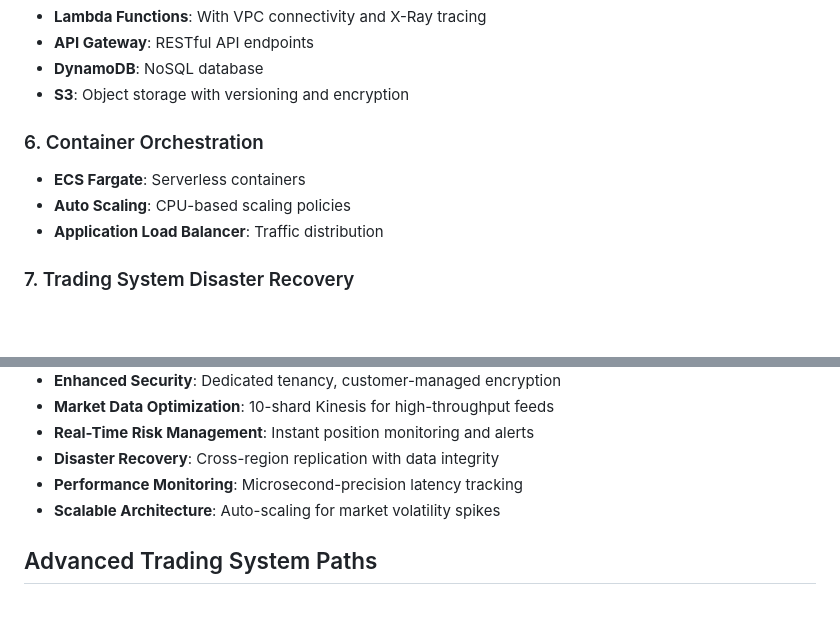
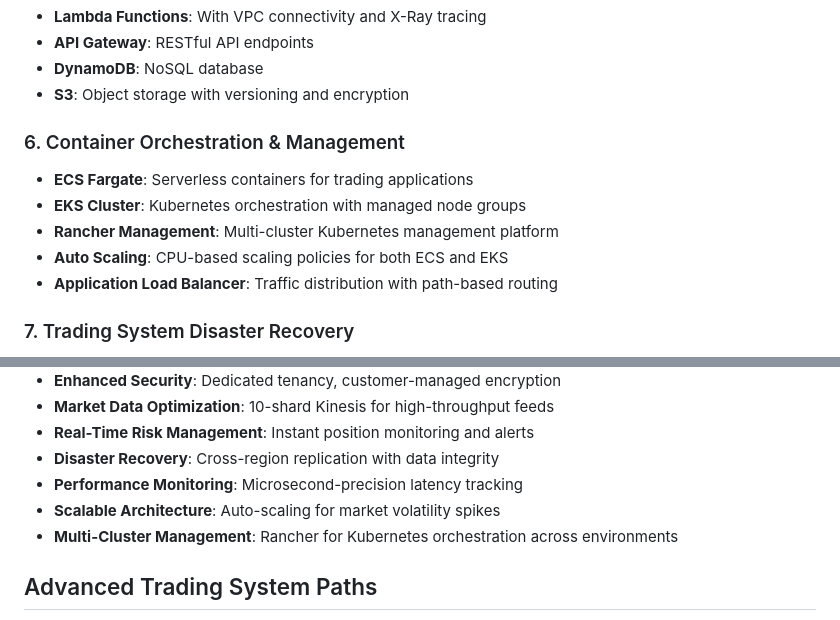
Before and after one commit to jimmy622001/AWS_Kinesis, a Markdown page: README.md, 2 parts joined by grey strips. GitHub-like rendering; blank space fills up the shorter version.

```diff
--- a/README.md
+++ b/README.md
@@ -62,11 +62,13 @@ Designed for **microsecond-latency trading systems** with **99.99% uptime** requ
 - **DynamoDB**: NoSQL database
 - **S3**: Object storage with versioning and encryption
 
-### 6. Container Orchestration
+### 6. Container Orchestration & Management
 
-- **ECS Fargate**: Serverless containers
-- **Auto Scaling**: CPU-based scaling policies
-- **Application Load Balancer**: Traffic distribution
+- **ECS Fargate**: Serverless containers for trading applications
+- **EKS Cluster**: Kubernetes orchestration with managed node groups
+- **Rancher Management**: Multi-cluster Kubernetes management platform
+- **Auto Scaling**: CPU-based scaling policies for both ECS and EKS
+- **Application Load Balancer**: Traffic distribution with path-based routing
 
 ### 7. Trading System Disaster Recovery
 
@@ -224,6 +262,7 @@ Check the outputs for important resource information:
 - **Disaster Recovery**: Cross-region replication with data integrity
 - **Performance Monitoring**: Microsecond-precision latency tracking
 - **Scalable Architecture**: Auto-scaling for market volatility spikes
+- **Multi-Cluster Management**: Rancher for Kubernetes orchestration across environments
 
 ## Advanced Trading System Paths
 
```
Also changed, not shown: other parts of README.md (+41 -5 lines).
